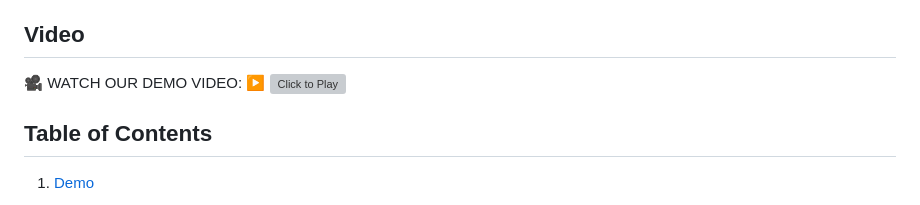
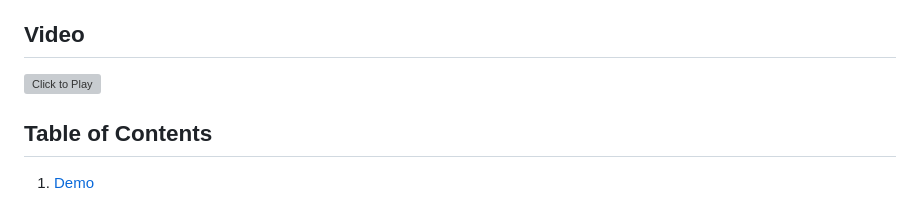
Before and after one commit to sfu-cmpt340/XRAY_CLASSIFIER, a Markdown page: README.md, the part around the change. GitHub-like rendering; grey boxes are pictures that could not be loaded.

Commit message:
Updated README with links and video

```diff
--- a/README.md
+++ b/README.md
@@ -15,7 +15,7 @@ This repository hosts an AI-powered chest X-ray diagnosis platform (XAD) that de
 
 
 ## Video
-🎥 WATCH OUR DEMO VIDEO: ▶️ [![Click to Play](https://img.youtube.com/vi/ln4UG-2a6ko/0.jpg)](https://youtu.be/ln4UG-2a6ko)
+[![Click to Play](https://img.youtube.com/vi/ln4UG-2a6ko/0.jpg)](https://youtu.be/ln4UG-2a6ko)
 
 
 ## Table of Contents
```
